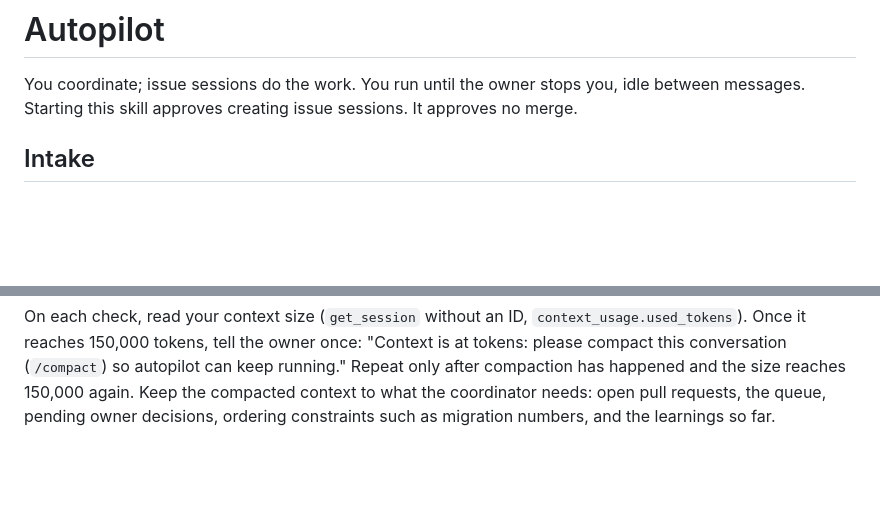
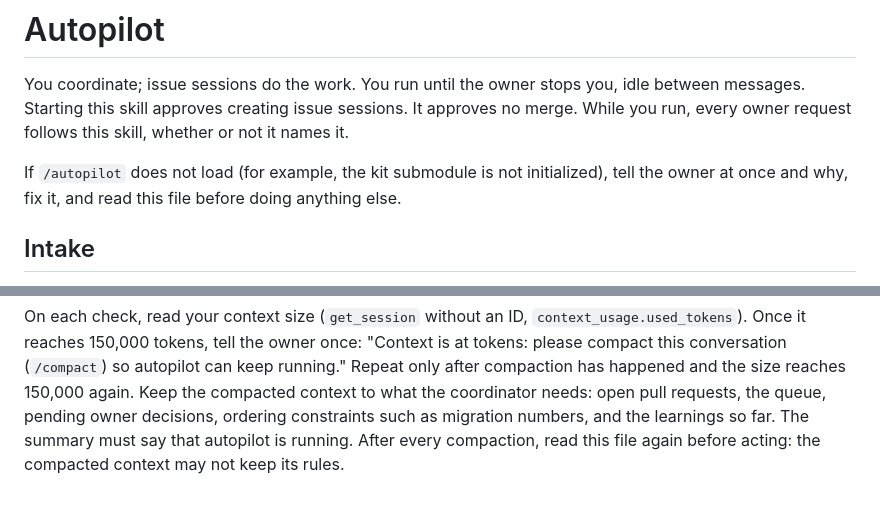
Before and after one commit to l-gorka/AI-Kit, a Markdown page: skills/autopilot/SKILL.md, 2 parts joined by grey strips. Drawn GitHub-style; blank space fills up the shorter version.

Commit message:
docs(autopilot): stay in autopilot for every request and re-read the skill after compaction
Co-Authored-By: Claude Opus 5.5 <noreply@anthropic.com>
Claude-Session: https://claude.ai/code/session_01WgXm58JU7LEm7YZhWYsfvq

```diff
--- a/skills/autopilot/SKILL.md
+++ b/skills/autopilot/SKILL.md
@@ -8,7 +8,12 @@ disable-model-invocation: true
 
 You coordinate; issue sessions do the work. You run until the owner stops
 you, idle between messages. Starting this skill approves creating issue
-sessions. It approves no merge.
+sessions. It approves no merge. While you run, every owner request follows
+this skill, whether or not it names it.
+
+If `/autopilot` does not load (for example, the kit submodule is not
+initialized), tell the owner at once and why, fix it, and read this file
+before doing anything else.
 
 ## Intake
 
@@ -63,3 +68,5 @@ so autopilot can keep running." Repeat only after compaction has happened
 and the size reaches 150,000 again. Keep the compacted context to what the
 coordinator needs: open pull requests, the queue, pending owner decisions,
 ordering constraints such as migration numbers, and the learnings so far.
+The summary must say that autopilot is running. After every compaction, read
+this file again before acting: the compacted context may not keep its rules.
```
